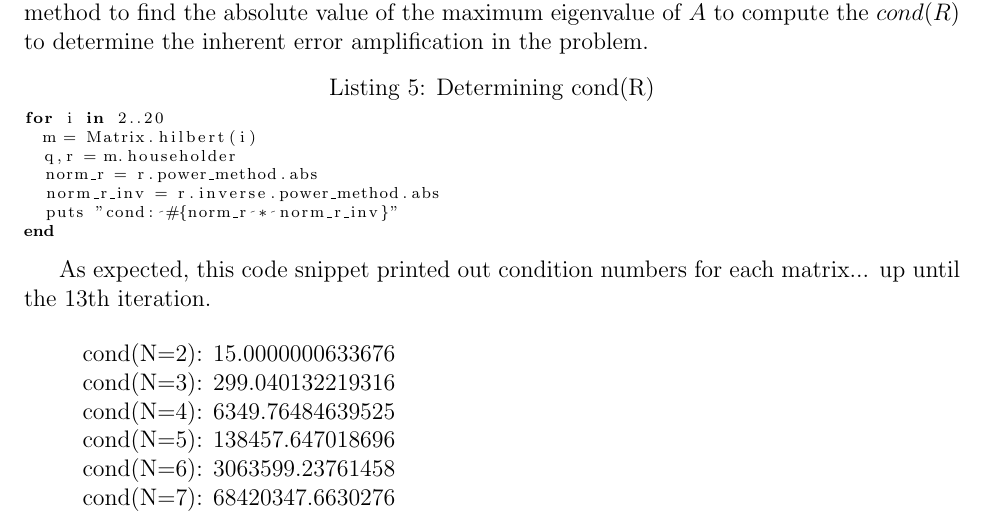
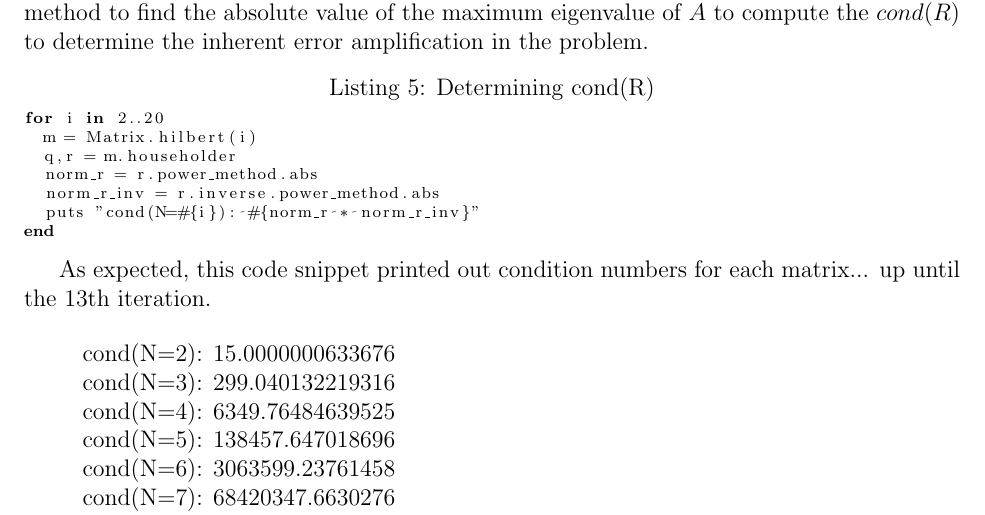
Before and after one commit to wfarr/calc3-for-cs, a LaTeX document (report/report.tex): part of page 15 of 29, cut so that both start at the same text. Compiled offline with pdfLaTeX.

Commit message:
Update code sample for the Householder cond stuff

```diff
--- a/report/report.tex
+++ b/report/report.tex
@@ -608,7 +608,7 @@ for i in 2..20
   q,r = m.householder
   norm_r = r.power_method.abs
   norm_r_inv = r.inverse.power_method.abs
-  puts "cond: #{norm_r * norm_r_inv}"
+  puts "cond(N=#{i}): #{norm_r * norm_r_inv}"
 end
 \end{lstlisting}
 
```
